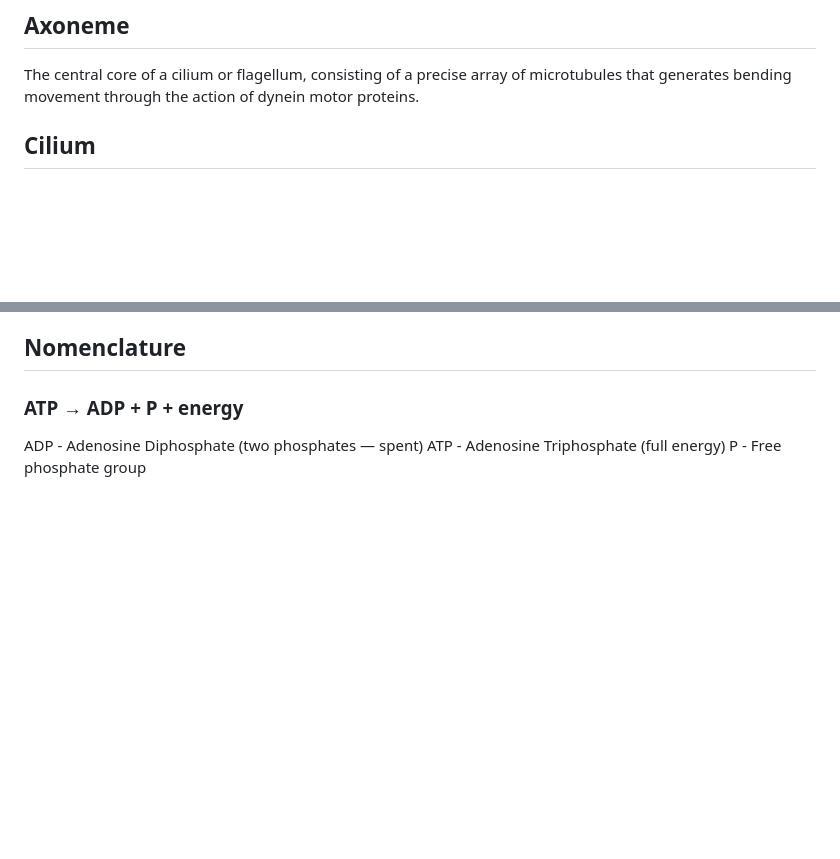
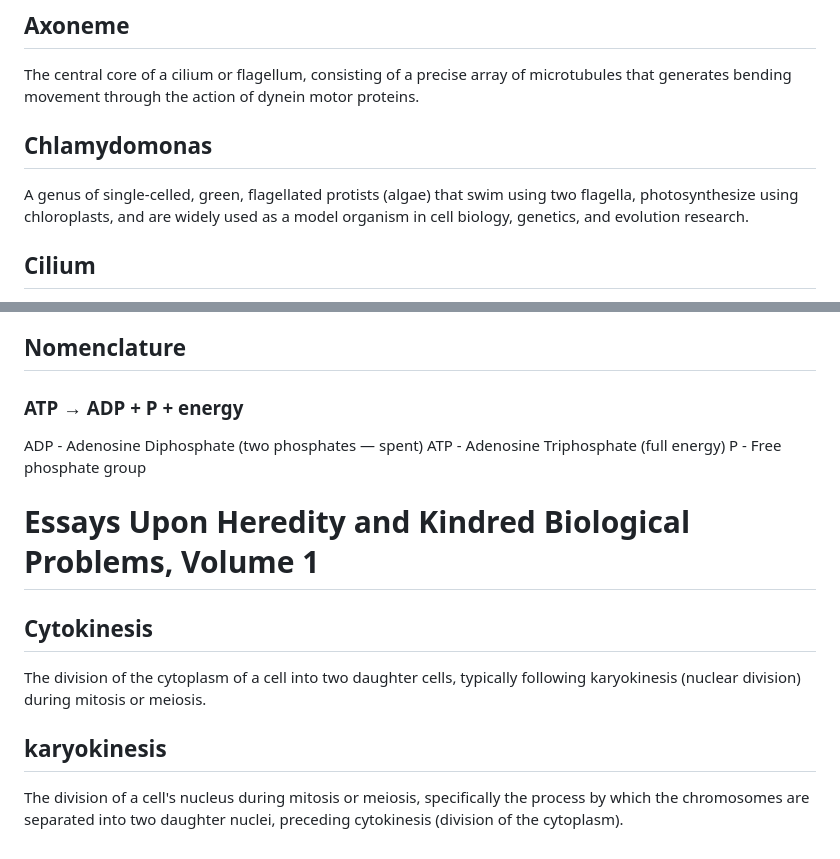
Before and after one commit to ruiseixasm/TheSpeciesBook, a Markdown page: ontology/ontology.md, 2 parts joined by grey strips. Rendered like a GitHub page; blank space fills up the shorter version.

Commit message:
Added book for more definitions

```diff
--- a/ontology/ontology.md
+++ b/ontology/ontology.md
@@ -7,6 +7,9 @@ ontology.
 
 ## Axoneme
 The central core of a cilium or flagellum, consisting of a precise array of microtubules that generates bending movement through the action of dynein motor proteins.
+
+## Chlamydomonas
+A genus of single-celled, green, flagellated protists (algae) that swim using two flagella, photosynthesize using chloroplasts, and are widely used as a model organism in cell biology, genetics, and evolution research.
 
 ## Cilium
 A single, short, hair-like structure projecting from the cell surface, containing an axoneme (microtubule core) and capable of rhythmic beating.
@@ -55,3 +58,12 @@ A globular protein that serves as the building block of microtubules — hollow,
 ADP - Adenosine Diphosphate (two phosphates — spent)
 ATP - Adenosine Triphosphate (full energy)
 P - Free phosphate group
+
+
+# Essays Upon Heredity and Kindred Biological Problems, Volume 1
+
+## Cytokinesis
+The division of the cytoplasm of a cell into two daughter cells, typically following karyokinesis (nuclear division) during mitosis or meiosis.
+
+## karyokinesis
+The division of a cell's nucleus during mitosis or meiosis, specifically the process by which the chromosomes are separated into two daughter nuclei, preceding cytokinesis (division of the cytoplasm).
```
